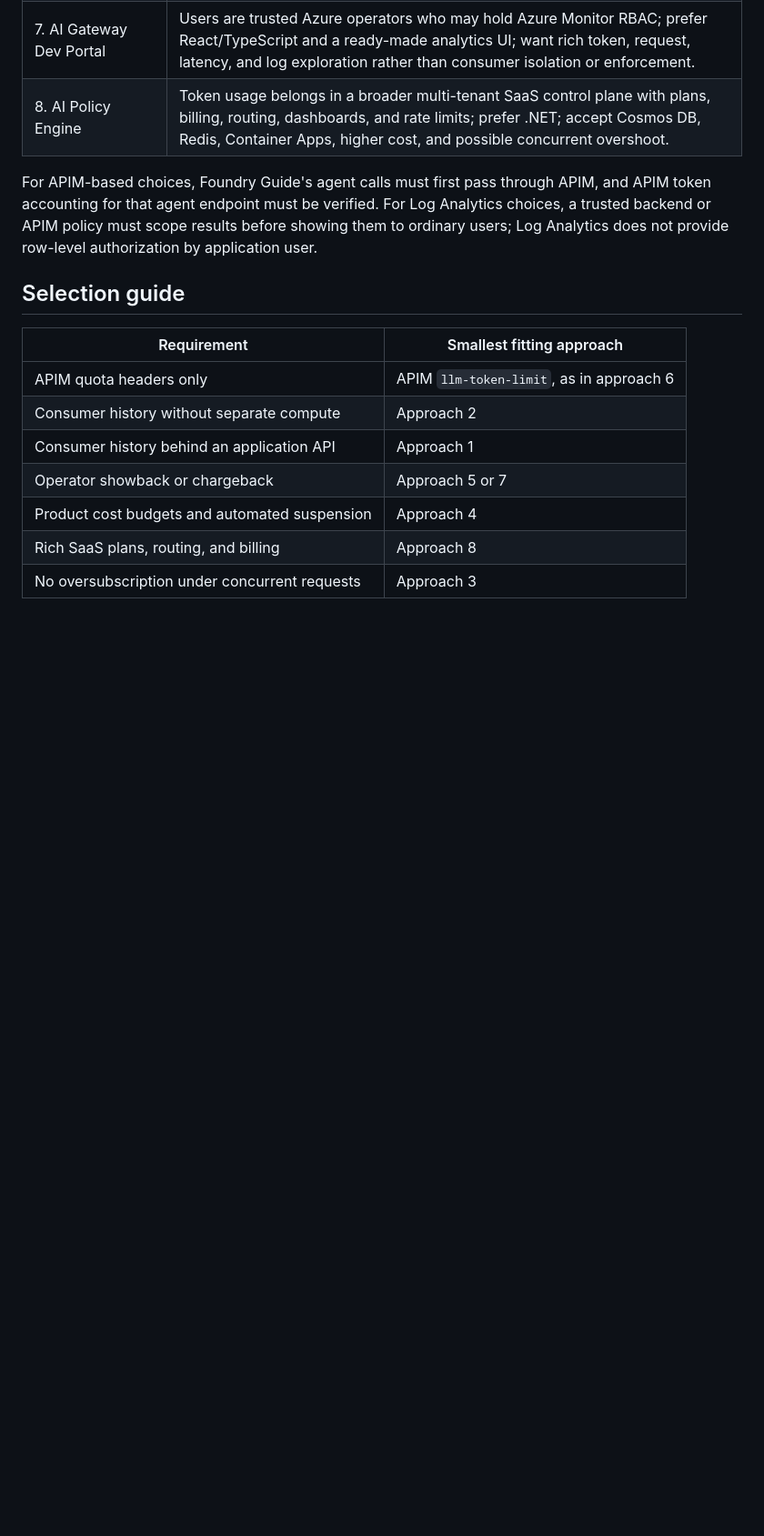
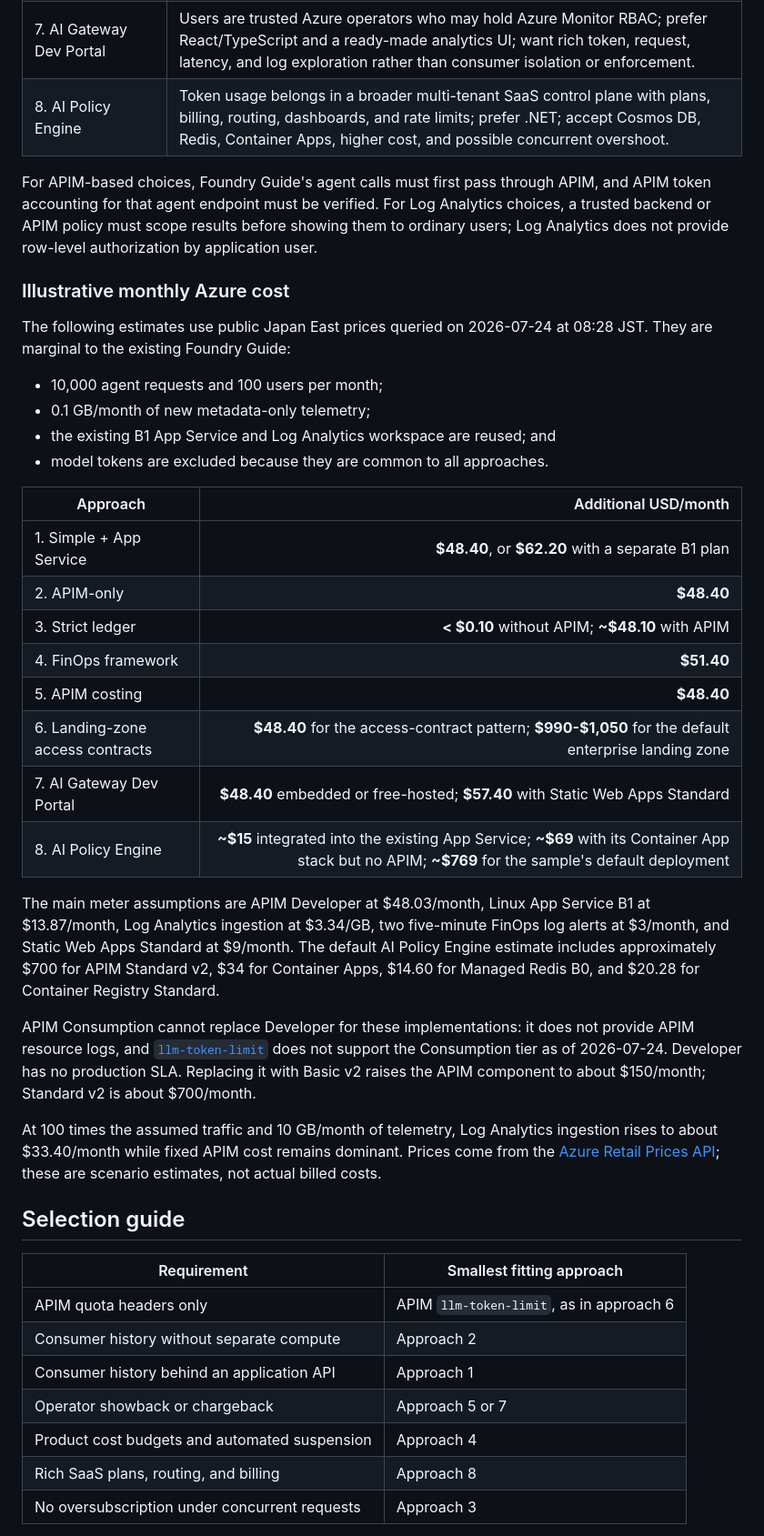
Before and after one commit to rukasakurai/MicrosoftFoundry, a Markdown page: docs/end-user-token-governance-approaches.md, the part around the change. Shown at 91% size. GitHub-like rendering; blank space fills up the shorter version.

Commit message:
Add Foundry Guide cost comparison
Co-authored-by: Copilot <223556219+Copilot@users.noreply.github.com>
Copilot-Session: bd9f0bc8-d96f-45c8-a6c9-af827602b3fe

```diff
--- a/docs/end-user-token-governance-approaches.md
+++ b/docs/end-user-token-governance-approaches.md
@@ -250,6 +250,47 @@ Log Analytics choices, a trusted backend or APIM policy must scope results
 before showing them to ordinary users; Log Analytics does not provide row-level
 authorization by application user.
 
+### Illustrative monthly Azure cost
+
+The following estimates use public Japan East prices queried on
+2026-07-24 at 08:28 JST. They are marginal to the existing Foundry Guide:
+
+- 10,000 agent requests and 100 users per month;
+- 0.1 GB/month of new metadata-only telemetry;
+- the existing B1 App Service and Log Analytics workspace are reused; and
+- model tokens are excluded because they are common to all approaches.
+
+| Approach | Additional USD/month |
+| --- | ---: |
+| 1. Simple + App Service | **$48.40**, or **$62.20** with a separate B1 plan |
+| 2. APIM-only | **$48.40** |
+| 3. Strict ledger | **< $0.10** without APIM; **~$48.10** with APIM |
+| 4. FinOps framework | **$51.40** |
+| 5. APIM costing | **$48.40** |
+| 6. Landing-zone access contracts | **$48.40** for the access-contract pattern; **$990-$1,050** for the default enterprise landing zone |
+| 7. AI Gateway Dev Portal | **$48.40** embedded or free-hosted; **$57.40** with Static Web Apps Standard |
+| 8. AI Policy Engine | **~$15** integrated into the existing App Service; **~$69** with its Container App stack but no APIM; **~$769** for the sample's default deployment |
+
+The main meter assumptions are APIM Developer at $48.03/month, Linux App
+Service B1 at $13.87/month, Log Analytics ingestion at $3.34/GB, two
+five-minute FinOps log alerts at $3/month, and Static Web Apps Standard at
+$9/month. The default AI Policy Engine estimate includes approximately $700
+for APIM Standard v2, $34 for Container Apps, $14.60 for Managed Redis B0,
+and $20.28 for Container Registry Standard.
+
+APIM Consumption cannot replace Developer for these implementations: it does
+not provide APIM resource logs, and
+[`llm-token-limit`](https://learn.microsoft.com/azure/api-management/llm-token-limit-policy)
+does not support the Consumption tier as of 2026-07-24. Developer has no
+production SLA. Replacing it with Basic v2 raises the APIM component to about
+$150/month; Standard v2 is about $700/month.
+
+At 100 times the assumed traffic and 10 GB/month of telemetry, Log Analytics
+ingestion rises to about $33.40/month while fixed APIM cost remains dominant.
+Prices come from the
+[Azure Retail Prices API](https://prices.azure.com/api/retail/prices); these
+are scenario estimates, not actual billed costs.
+
 ## Selection guide
 
 | Requirement | Smallest fitting approach |
```
